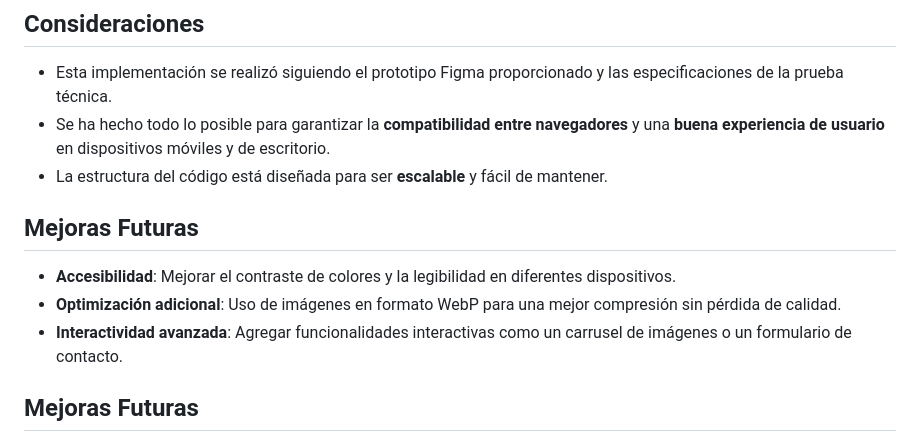
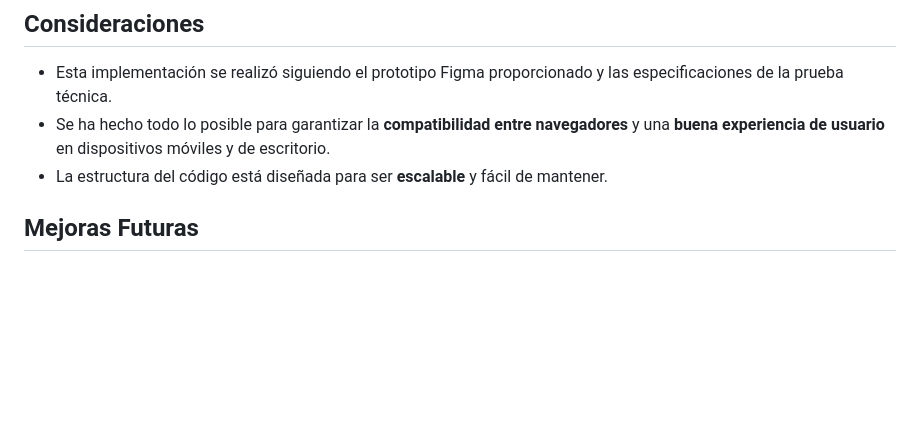
Before and after one commit to inesuribeb/Bikuma, a Markdown page: mi-aplicacion/README.md, the part around the change. Rendered like a GitHub page; blank space fills up the shorter version.

```diff
--- a/mi-aplicacion/README.md
+++ b/mi-aplicacion/README.md
@@ -72,10 +72,6 @@ La prueba consistió en implementar el diseño de una página web basado en el p
 - Se ha hecho todo lo posible para garantizar la **compatibilidad entre navegadores** y una **buena experiencia de usuario** en dispositivos móviles y de escritorio.
 - La estructura del código está diseñada para ser **escalable** y fácil de mantener.
 
-## Mejoras Futuras
-- **Accesibilidad**: Mejorar el contraste de colores y la legibilidad en diferentes dispositivos.
-- **Optimización adicional**: Uso de imágenes en formato WebP para una mejor compresión sin pérdida de calidad.
-- **Interactividad avanzada**: Agregar funcionalidades interactivas como un carrusel de imágenes o un formulario de contacto.
 
 ## Mejoras Futuras
 
```
